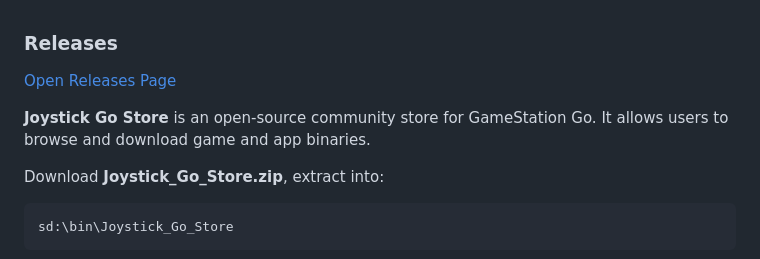
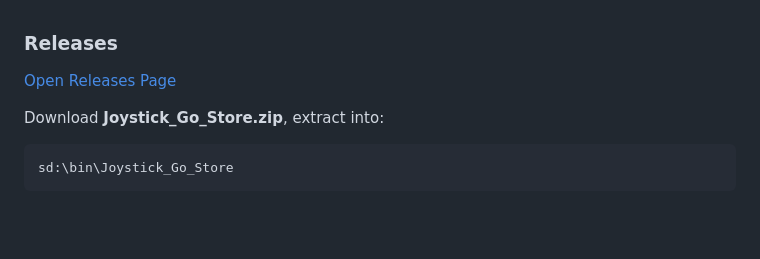
Before and after one commit to NYC0DEV/Joystick_Go_Store, a Markdown page: README.md, the part around the change. GitHub-like rendering; blank space fills up the shorter version.

```diff
--- a/README.md
+++ b/README.md
@@ -20,8 +20,7 @@
 
   <div style="padding:15px; border:1px solid #00ffcc33; margin-bottom:15px;">
     <p>
-      <b>Joystick Go Store</b> is an open-source community store for GameStation Go.
-      It allows users to browse and download game and app binaries.
+      <b>
     </p>
   </div>
 
```
